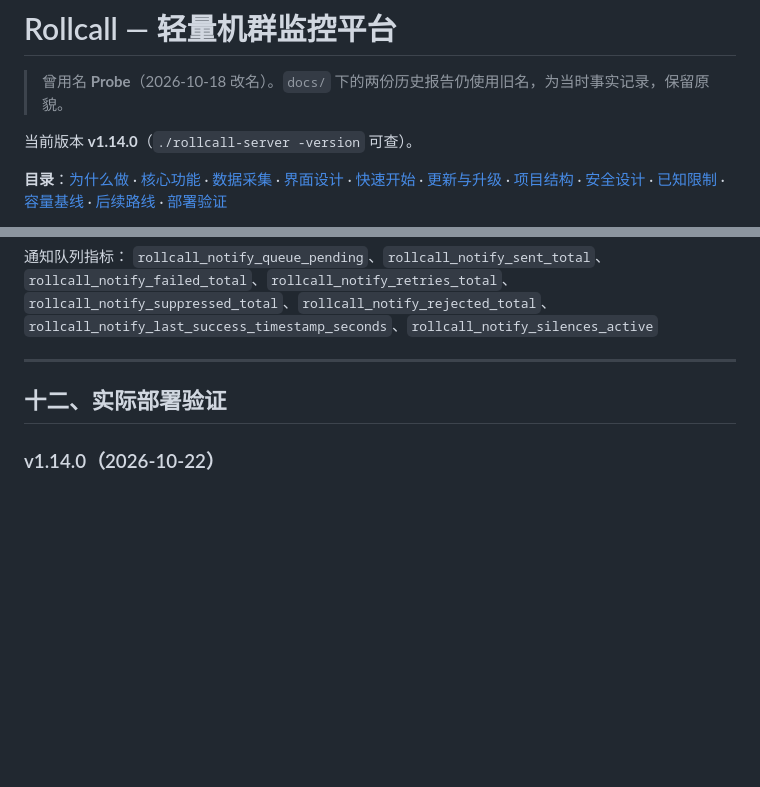
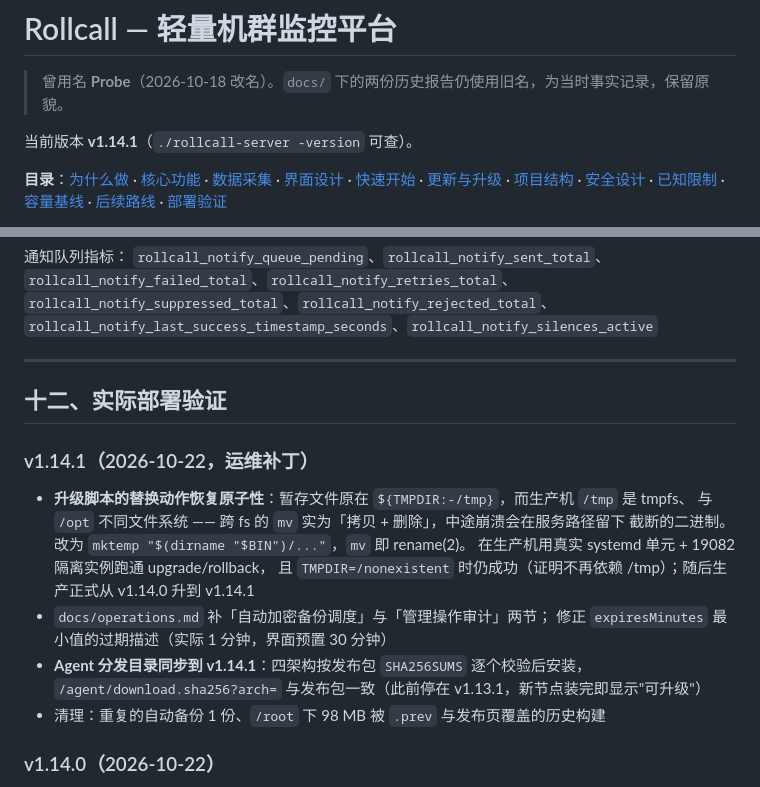
Before and after one commit to motao123/rollcall, a Markdown page: README.md, 2 parts joined by grey strips. Drawn GitHub-style; blank space fills up the shorter version.

Commit message:
docs: README 记录 v1.14.1（版本引用 + 运维补丁说明）

```diff
--- a/README.md
+++ b/README.md
@@ -2,7 +2,7 @@
 
 > 曾用名 **Probe**（2026-10-18 改名）。`docs/` 下的两份历史报告仍使用旧名，为当时事实记录，保留原貌。
 
-当前版本 **v1.14.0**（`./rollcall-server -version` 可查）。
+当前版本 **v1.14.1**（`./rollcall-server -version` 可查）。
 
 **目录**：[为什么做](#一为什么做这个项目) · [核心功能](#二核心功能) · [数据采集](#三数据采集与展示) ·
 [界面设计](#四界面设计) · [快速开始](#五快速开始) · [更新与升级](#六更新与升级) ·
@@ -1438,6 +1438,19 @@ certificate_days_remaining,uptime_percent_24h}`
 
 ## 十二、实际部署验证
 
+### v1.14.1（2026-10-22，运维补丁）
+
+- **升级脚本的替换动作恢复原子性**：暂存文件原在 `${TMPDIR:-/tmp}`，而生产机 `/tmp` 是 tmpfs、
+  与 `/opt` 不同文件系统 —— 跨 fs 的 `mv` 实为「拷贝 + 删除」，中途崩溃会在服务路径留下
+  截断的二进制。改为 `mktemp "$(dirname "$BIN")/..."`，`mv` 即 rename(2)。
+  在生产机用真实 systemd 单元 + 19082 隔离实例跑通 upgrade/rollback，
+  且 `TMPDIR=/nonexistent` 时仍成功（证明不再依赖 /tmp）；随后生产正式从 v1.14.0 升到 v1.14.1
+- `docs/operations.md` 补「自动加密备份调度」与「管理操作审计」两节；
+  修正 `expiresMinutes` 最小值的过期描述（实际 1 分钟，界面预置 30 分钟）
+- **Agent 分发目录同步到 v1.14.1**：四架构按发布包 `SHA256SUMS` 逐个校验后安装，
+  `/agent/download.sha256?arch=` 与发布包一致（此前停在 v1.13.1，新节点装完即显示"可升级"）
+- 清理：重复的自动备份 1 份、`/root` 下 98 MB 被 `.prev` 与发布页覆盖的历史构建
+
 ### v1.14.0（2026-10-22）
 
 本轮把对比报告里剩下的三条 P1/P2 建议一次做完：公开页目录主题包、探测跨节点并排对比、
```
